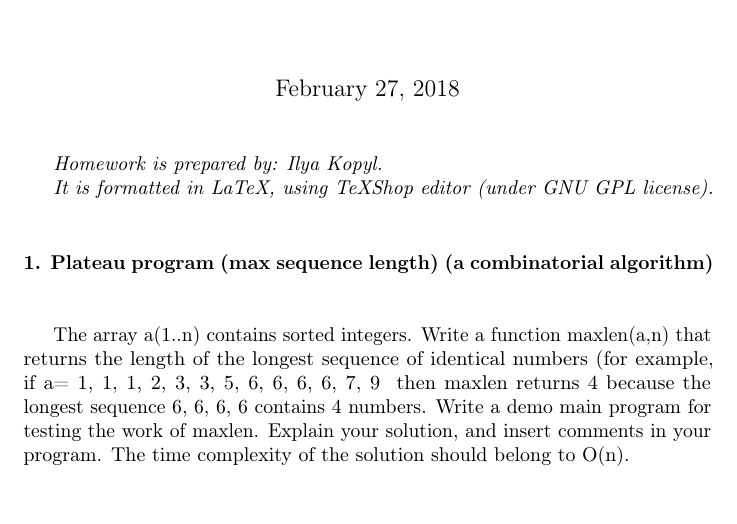
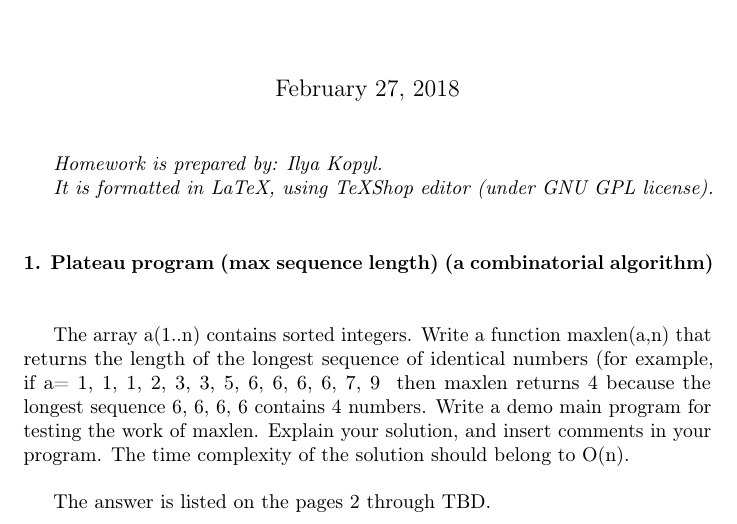
Before and after one commit to ikopyl/Programming-Languages-Spring-2018, a LaTeX problem sheet (homeworks/HW2/HW2.tex): part of page 2 of 5, cut so that both start at the same text. Compiled offline with pdfLaTeX.

Commit message:
Minor formatting fixes

```diff
--- a/homeworks/HW2/HW2.tex
+++ b/homeworks/HW2/HW2.tex
@@ -71,6 +71,9 @@
 	\rmfamily\\\
 
 		The array a(1..n) contains sorted integers. Write a function maxlen(a,n) that returns the length of the longest sequence of identical numbers (for example, if a={ 1, 1, 1, 2, 3, 3, 5, 6, 6, 6, 6, 7, 9 } then maxlen returns 4 because the longest sequence 6, 6, 6, 6 contains 4 numbers. Write a demo main program for testing the work of maxlen. Explain your solution, and insert comments in your program. The time complexity of the solution should belong to O(n).
+		\newline
+
+		The answer is listed on the pages 2 through TBD.
 
 \paragraph{}\
 \paragraph{}\
```
Also changed, not shown: homeworks/HW2/HW2.pdf, homeworks/HW2/HW2.tex (8 more changed lines).
